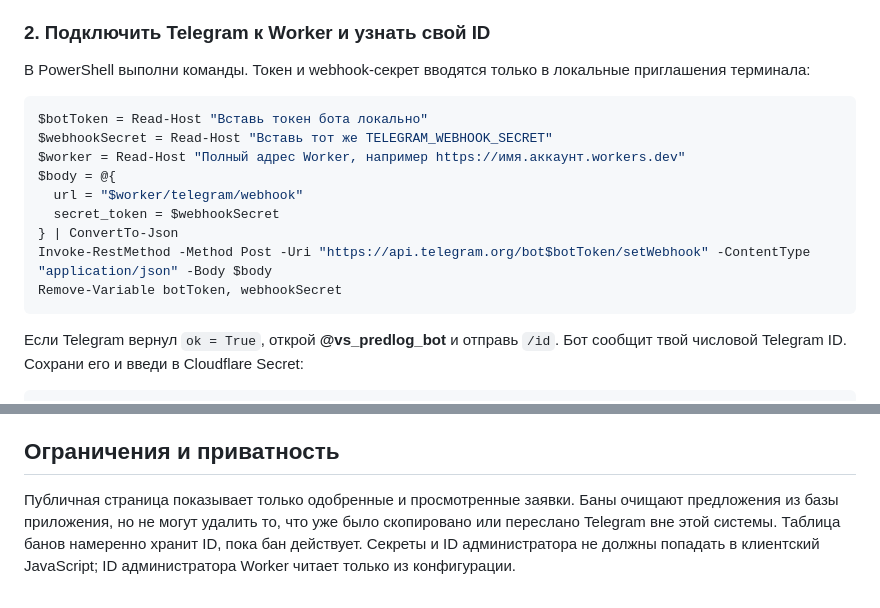
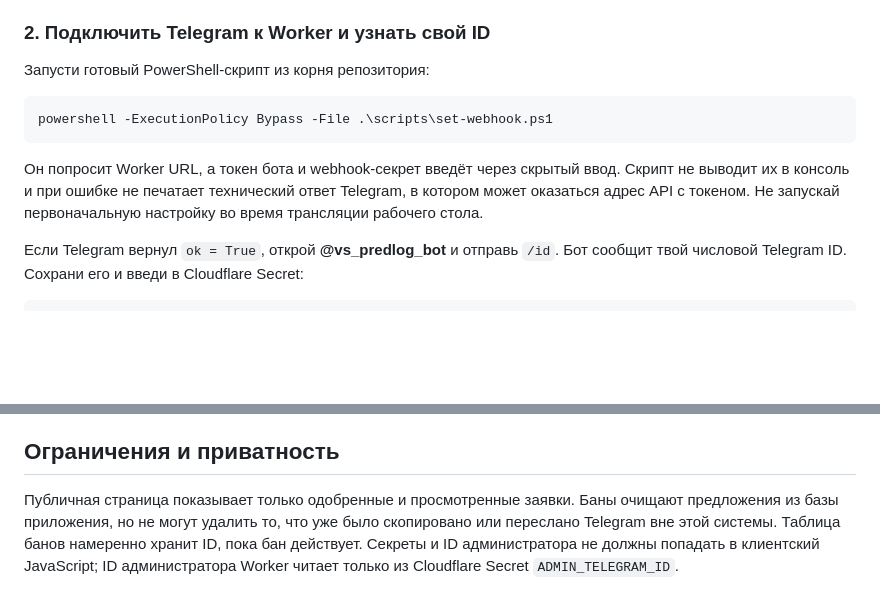
Before and after one commit to Dharma2500/Vitaly-Video-Suggestions, a Markdown page: README.md, 2 parts joined by grey strips. Rendered like a GitHub page; blank space fills up the shorter version.

Commit message:
Use hidden credential input and clarify admin ID secret storage

```diff
--- a/README.md
+++ b/README.md
@@ -60,19 +60,13 @@ npx wrangler secret put TELEGRAM_WEBHOOK_SECRET
 
 ### 2. Подключить Telegram к Worker и узнать свой ID
 
-В PowerShell выполни команды. Токен и webhook-секрет вводятся только в локальные приглашения терминала:
+Запусти готовый PowerShell-скрипт из корня репозитория:
 
 ~~~powershell
-$botToken = Read-Host "Вставь токен бота локально"
-$webhookSecret = Read-Host "Вставь тот же TELEGRAM_WEBHOOK_SECRET"
-$worker = Read-Host "Полный адрес Worker, например https://имя.аккаунт.workers.dev"
-$body = @{
-  url = "$worker/telegram/webhook"
-  secret_token = $webhookSecret
-} | ConvertTo-Json
-Invoke-RestMethod -Method Post -Uri "https://api.telegram.org/bot$botToken/setWebhook" -ContentType "application/json" -Body $body
-Remove-Variable botToken, webhookSecret
+powershell -ExecutionPolicy Bypass -File .\scripts\set-webhook.ps1
 ~~~
+
+Он попросит Worker URL, а токен бота и webhook-секрет введёт через скрытый ввод. Скрипт не выводит их в консоль и при ошибке не печатает технический ответ Telegram, в котором может оказаться адрес API с токеном. Не запускай первоначальную настройку во время трансляции рабочего стола.
 
 Если Telegram вернул `ok = True`, открой **@vs_predlog_bot** и отправь `/id`. Бот сообщит твой числовой Telegram ID. Сохрани его и введи в Cloudflare Secret:
 
@@ -102,4 +96,4 @@ npx wrangler secret put ADMIN_TELEGRAM_ID
 
 ## Ограничения и приватность
 
-Публичная страница показывает только одобренные и просмотренные заявки. Баны очищают предложения из базы приложения, но не могут удалить то, что уже было скопировано или переслано Telegram вне этой системы. Таблица банов намеренно хранит ID, пока бан действует. Секреты и ID администратора не должны попадать в клиентский JavaScript; ID администратора Worker читает только из конфигурации.
+Публичная страница показывает только одобренные и просмотренные заявки. Баны очищают предложения из базы приложения, но не могут удалить то, что уже было скопировано или переслано Telegram вне этой системы. Таблица банов намеренно хранит ID, пока бан действует. Секреты и ID администратора не должны попадать в клиентский JavaScript; ID администратора Worker читает только из Cloudflare Secret `ADMIN_TELEGRAM_ID`.
```
